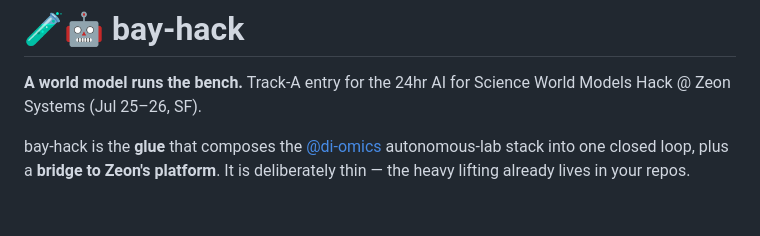
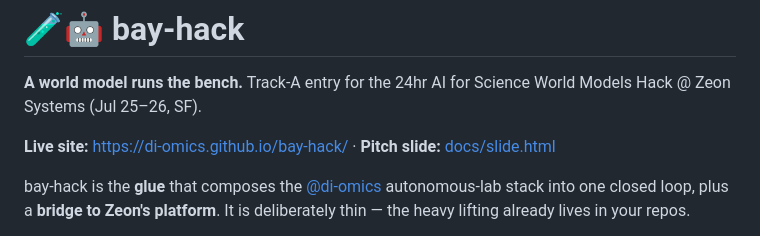
Before and after one commit to di-omics/bay-hack, a Markdown page: README.md, the part around the change. Rendered like a GitHub page; blank space fills up the shorter version.

Commit message:
docs: link the live site + pitch slide from the README

```diff
--- a/README.md
+++ b/README.md
@@ -2,6 +2,8 @@
 
 **A world model runs the bench.** Track-A entry for the 24hr AI for Science
 World Models Hack @ Zeon Systems (Jul 25–26, SF).
+
+**Live site:** https://di-omics.github.io/bay-hack/ &middot; **Pitch slide:** [docs/slide.html](docs/slide.html)
 
 bay-hack is the **glue** that composes the [@di-omics](https://github.com/di-omics)
 autonomous-lab stack into one closed loop, plus a **bridge to Zeon's platform**.
```
